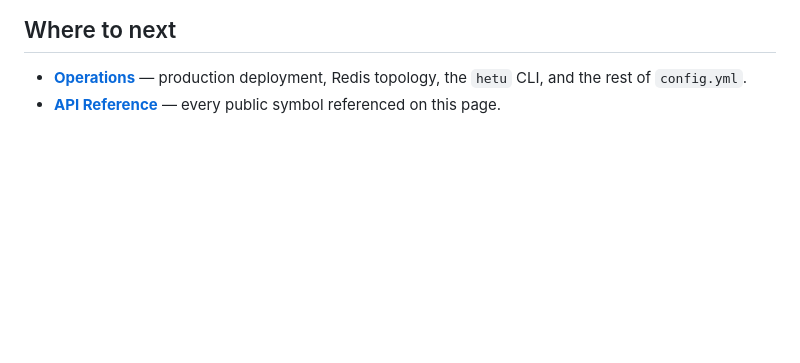
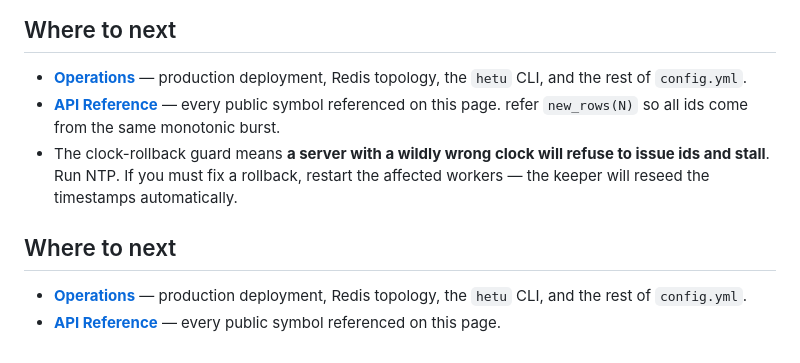
Before and after one commit to Heerozh/HeTu, a Markdown page: docs/advanced.md, the part around one of its changes. Rendered like a GitHub page; blank space fills up the shorter version.

```diff
--- a/docs/advanced.md
+++ b/docs/advanced.md
@@ -711,3 +711,15 @@ For your code, the practical implications are short:
 - **[Operations](operations.md)** — production deployment, Redis topology,
   the `hetu` CLI, and the rest of `config.yml`.
 - **[API Reference](api/)** — every public symbol referenced on this page.
+refer `new_rows(N)` so all ids come from
+  the same monotonic burst.
+- The clock-rollback guard means **a server with a wildly wrong clock
+  will refuse to issue ids and stall**. Run NTP. If you must fix a
+  rollback, restart the affected workers — the keeper will reseed the
+  timestamps automatically.
+
+## Where to next
+
+- **[Operations](operations.md)** — production deployment, Redis topology,
+  the `hetu` CLI, and the rest of `config.yml`.
+- **[API Reference](api/)** — every public symbol referenced on this page.
```
Also changed, not shown: other parts of docs/advanced.md (+76 -76 lines), docs/operations.md (+13 -6 lines), docs/unity-client.md (+14 -9 lines).
